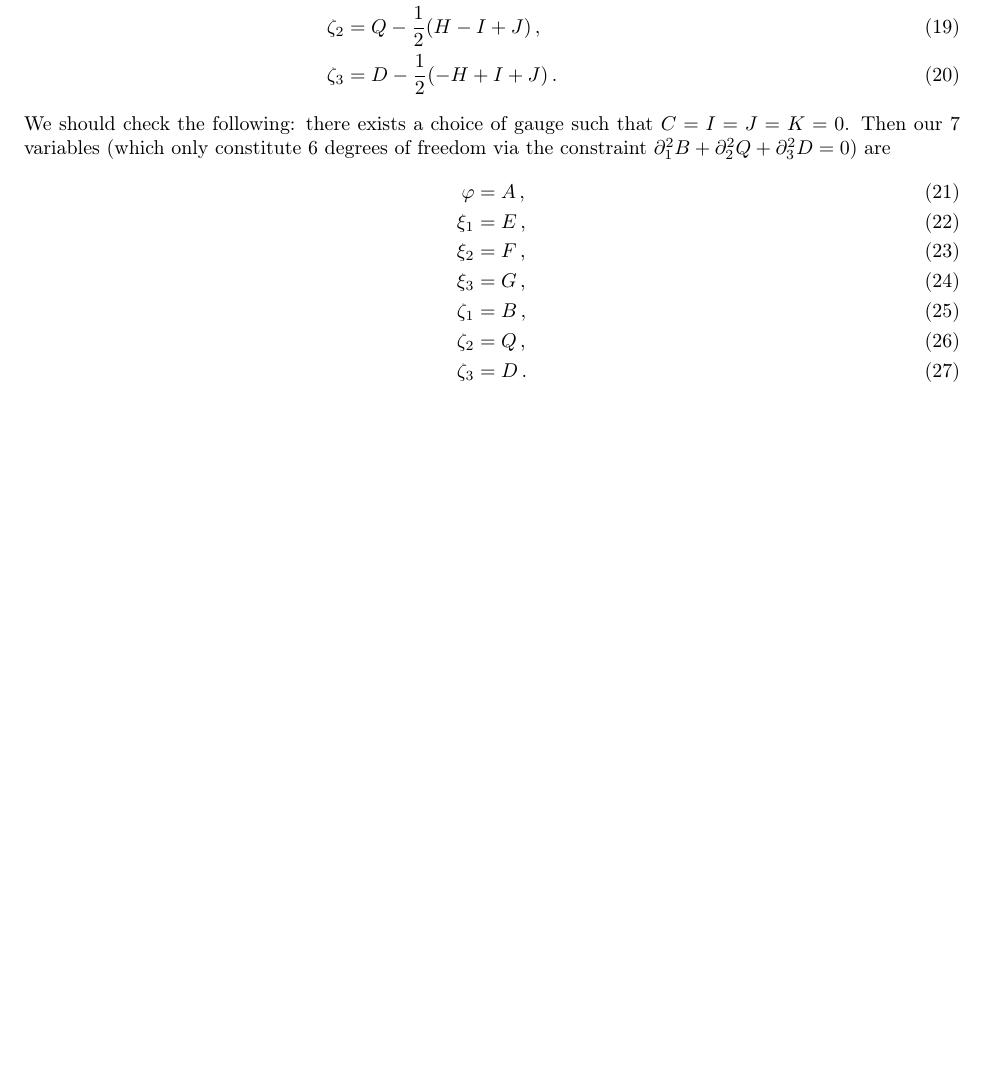
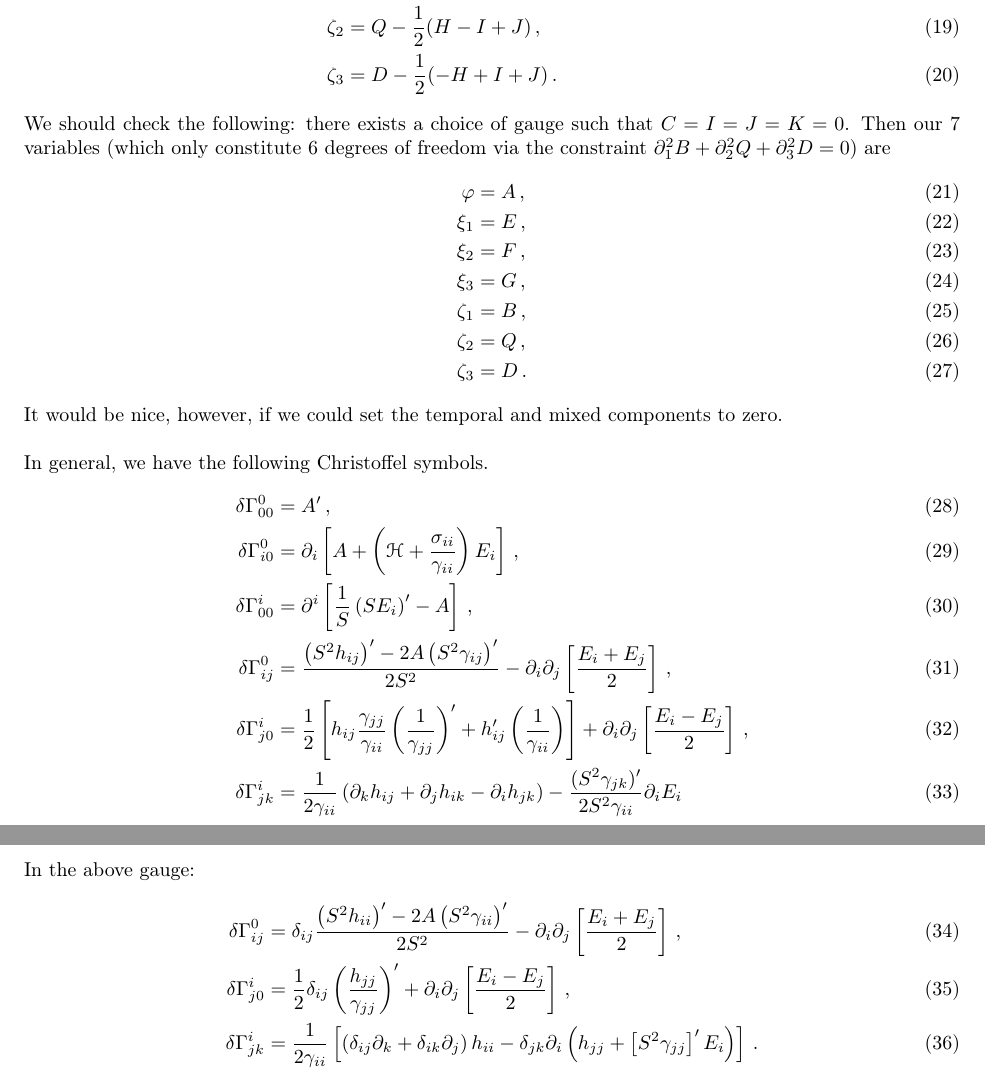
Before and after one commit to jrc176/Bianchi-1-Decoupling, a LaTeX document (Bianchi I Diagonalization.tex): part of page 3 of 3 before the commit and two parts of pages 3 and 4 of 4 after it, the two joined at a grey line, cut so that both start at the same text, the shorter picture padded with empty space. Compiled offline with pdfLaTeX.

Commit message:
Added Christoffel Symbols

```diff
--- a/Bianchi I Diagonalization.tex
+++ b/Bianchi I Diagonalization.tex
@@ -217,4 +217,21 @@ We should check the following: there exists a choice of gauge such that $C=I=J=K
 \zeta_2&=Q\,,\\
 \zeta_3&=D\,.
 \end{align}
+It would be nice, however, if we could set the temporal and mixed components to zero.
+\\\\
+In general, we have the following Christoffel symbols.
+\begin{align}
+\delta\Gamma^0_{00}&=A'\,,\\
+\delta\Gamma^0_{i0}&=\partial_i\ps{A+\p{\scr H+\f{\sigma_{ii}}{\gamma_{ii}}}E_i}\,,\\
+\delta\Gamma^i_{00}&=\partial^i\ps{\f1S\p{SE_i}'-A}\,,\\
+\delta\Gamma^0_{ij}&=\f{\p{S^2 h_{ij}}'-2A\p{S^2\gamma_{ij}}'}{2S^2}-\partial_i\partial_j\ps{\f{E_i+E_j}{2}}\,,\\
+\delta\Gamma^i_{j0}&=\f12\ps{h_{ij}\f{\gamma_{jj}}{\gamma_{ii}}\p{\f{1}{\gamma_{jj}}}'+h_{ij}'\p{\f{1}{\gamma_{ii}}}}+\partial_i\partial_j\ps{\f{E_i-E_j}{2}}\,,\\
+\delta\Gamma^i_{jk}&=\f{1}{2\gamma_{ii}}\p{\partial_k h_{ij}+\partial_j h_{ik}-\partial_i h_{jk}}-\f{(S^2\gamma_{jk})'}{2S^2\gamma_{ii}}\partial_i E_i
+\end{align}
+In the above gauge:
+\begin{align}
+\delta\Gamma^0_{ij}&=\delta_{ij}\f{\p{S^2 h_{ii}}'-2A\p{S^2\gamma_{ii}}'}{2S^2}-\partial_i\partial_j\ps{\f{E_i+E_j}{2}}\,,\\
+\delta\Gamma^i_{j0}&=\f12\delta_{ij}\p{\f{h_{jj}}{\gamma_{jj}}}'+\partial_i\partial_j\ps{\f{E_i-E_j}{2}}\,,\\
+\delta\Gamma^i_{jk}&=\f{1}{2\gamma_{ii}}\ps{\p{\delta_{ij}\partial_k+\delta_{ik}\partial_j}h_{ii}-\delta_{jk}\partial_i\p{h_{jj}+\ps{S^2\gamma_{jj}}'E_i}}\,.
+\end{align}
 \end{document}
```
Also changed, not shown: Bianchi I Diagonalization.pdf, 2 other files.
